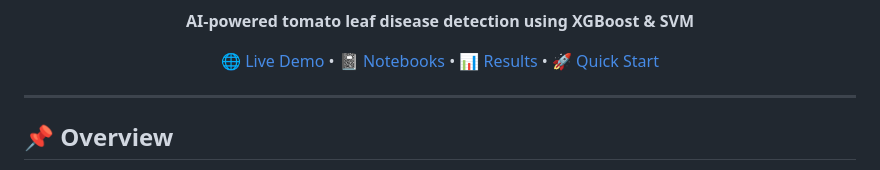
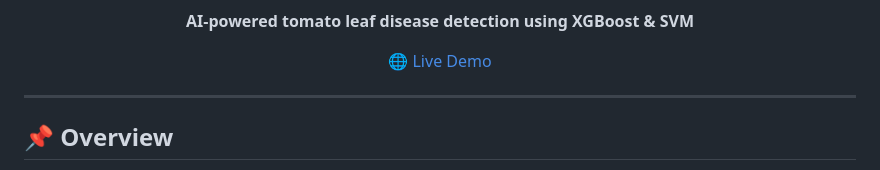
Before and after one commit to Noga-66/Tomato-Disease-Classifier, a Markdown page: README.md, the part around one of its changes. Drawn GitHub-style.

```diff
--- a/README.md
+++ b/README.md
@@ -8,7 +5,7 @@
 
 **AI-powered tomato leaf disease detection using XGBoost & SVM**
 
-[🌐 Live Demo](https://noga-66.github.io/Tomato-Disease-Classifier/) • [📓 Notebooks](#notebooks) • [📊 Results](#results) • [🚀 Quick Start](#quick-start)
+[🌐 Live Demo](https://noga-66.github.io/Tomato-Disease-Classifier/)
 
 </div>
 
```
Also changed, not shown: other parts of README.md (+0 -3 lines).
